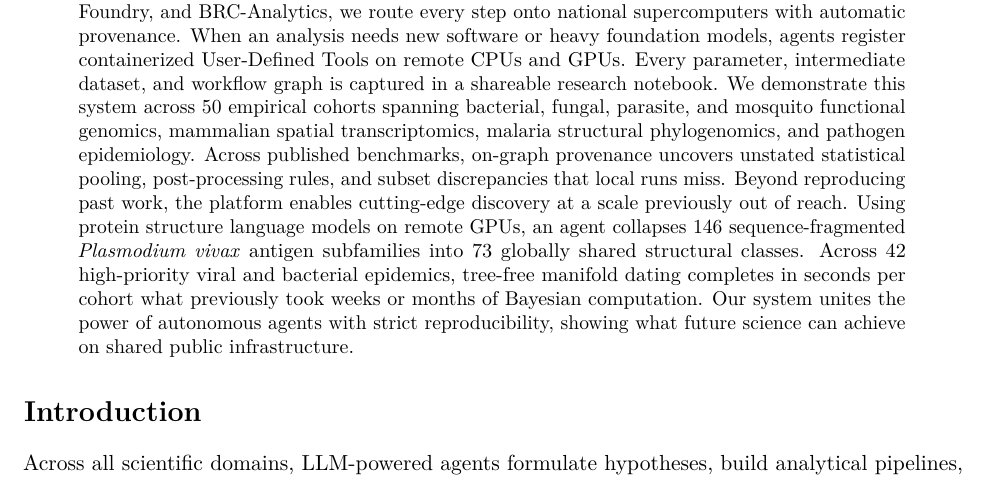
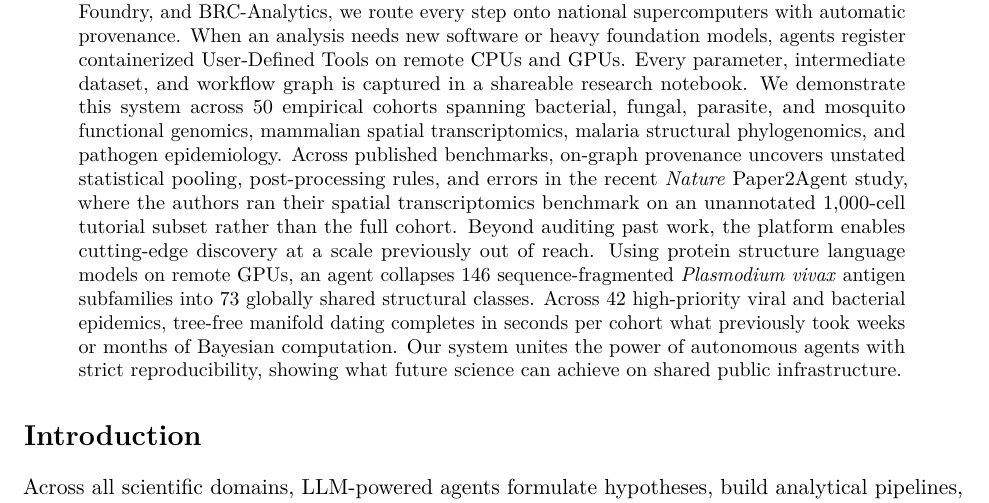
Before and after one commit to nekrut/orbit-paper, a LaTeX paper (manuscript/manuscript_v2.tex): part of page 1 of 36, cut so that both start at the same text. Compiled offline with pdfLaTeX.

Commit message:
Highlight errors uncovered in recent Nature Paper2Agent study in Abstract

```diff
--- a/manuscript/manuscript_v2.tex
+++ b/manuscript/manuscript_v2.tex
@@ -58,7 +58,7 @@
 \maketitle
 
 \begin{abstract}
-Autonomous coding agents can now run complex biological analyses from a single prompt. Yet running them on personal machines threatens scientific reliability. Left to themselves in local shells, agents invent conflicting pipelines, write disposable glue scripts, hit hardware ceilings, and leave no verifiable trail. Here we build something that has never existed: a public global sandbox where agents conduct data analysis responsibly at scale. By connecting any language-model agent---or Orbit, our dedicated research workbench---to public Galaxy cyberinfrastructure through community-curated skills, the Model Context Protocol, Workflow Foundry, and BRC-Analytics, we route every step onto national supercomputers with automatic provenance. When an analysis needs new software or heavy foundation models, agents register containerized User-Defined Tools on remote CPUs and GPUs. Every parameter, intermediate dataset, and workflow graph is captured in a shareable research notebook. We demonstrate this system across 50 empirical cohorts spanning bacterial, fungal, parasite, and mosquito functional genomics, mammalian spatial transcriptomics, malaria structural phylogenomics, and pathogen epidemiology. Across published benchmarks, on-graph provenance uncovers unstated statistical pooling, post-processing rules, and subset discrepancies that local runs miss. Beyond reproducing past work, the platform enables cutting-edge discovery at a scale previously out of reach. Using protein structure language models on remote GPUs, an agent collapses 146 sequence-fragmented \textit{Plasmodium vivax} antigen subfamilies into 73 globally shared structural classes. Across 42 high-priority viral and bacterial epidemics, tree-free manifold dating completes in seconds per cohort what previously took weeks or months of Bayesian computation. Our system unites the power of autonomous agents with strict reproducibility, showing what future science can achieve on shared public infrastructure.
+Autonomous coding agents can now run complex biological analyses from a single prompt. Yet running them on personal machines threatens scientific reliability. Left to themselves in local shells, agents invent conflicting pipelines, write disposable glue scripts, hit hardware ceilings, and leave no verifiable trail. Here we build something that has never existed: a public global sandbox where agents conduct data analysis responsibly at scale. By connecting any language-model agent---or Orbit, our dedicated research workbench---to public Galaxy cyberinfrastructure through community-curated skills, the Model Context Protocol, Workflow Foundry, and BRC-Analytics, we route every step onto national supercomputers with automatic provenance. When an analysis needs new software or heavy foundation models, agents register containerized User-Defined Tools on remote CPUs and GPUs. Every parameter, intermediate dataset, and workflow graph is captured in a shareable research notebook. We demonstrate this system across 50 empirical cohorts spanning bacterial, fungal, parasite, and mosquito functional genomics, mammalian spatial transcriptomics, malaria structural phylogenomics, and pathogen epidemiology. Across published benchmarks, on-graph provenance uncovers unstated statistical pooling, post-processing rules, and errors in the recent \textit{Nature} Paper2Agent study, where the authors ran their spatial transcriptomics benchmark on an unannotated 1,000-cell tutorial subset rather than the full cohort. Beyond auditing past work, the platform enables cutting-edge discovery at a scale previously out of reach. Using protein structure language models on remote GPUs, an agent collapses 146 sequence-fragmented \textit{Plasmodium vivax} antigen subfamilies into 73 globally shared structural classes. Across 42 high-priority viral and bacterial epidemics, tree-free manifold dating completes in seconds per cohort what previously took weeks or months of Bayesian computation. Our system unites the power of autonomous agents with strict reproducibility, showing what future science can achieve on shared public infrastructure.
 \end{abstract}
 
 \section{Introduction}
```
Also changed, not shown: manuscript/manuscript_v2.md (+1 -1 lines), 1 other file.
